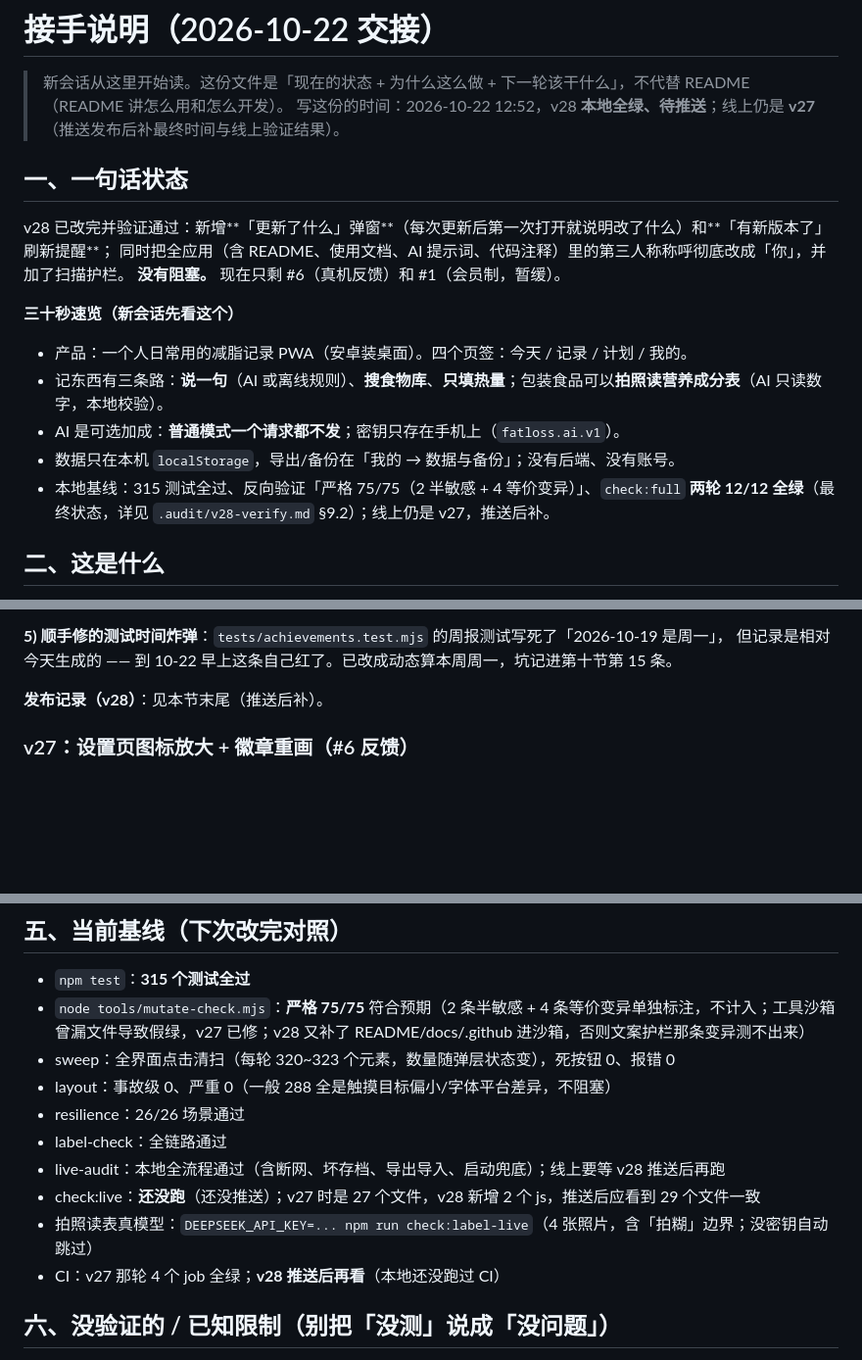
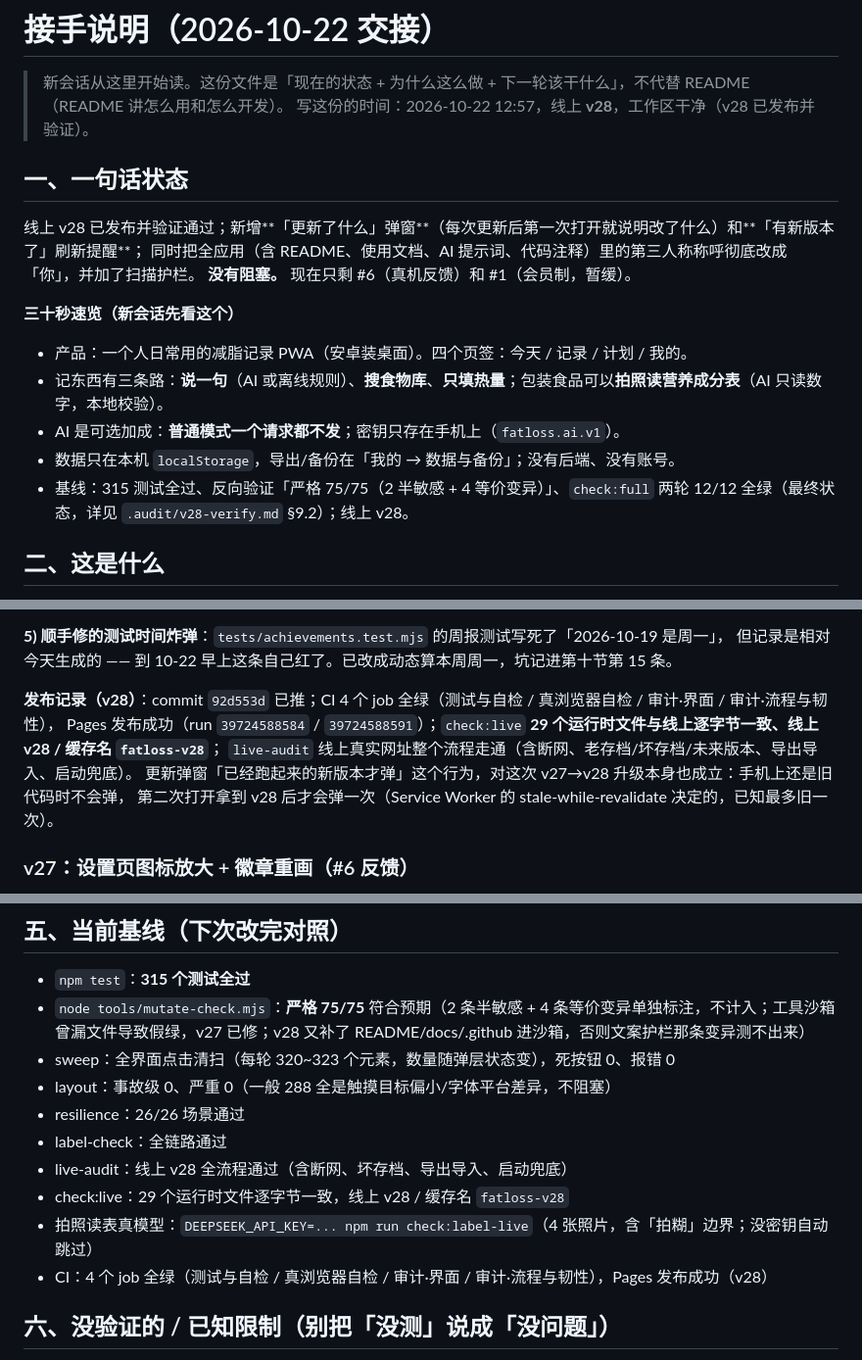
Before and after one commit to kotochain/fatloss-helper, a Markdown page: HANDOFF.md, 3 parts joined by grey strips. Shown at 98% size. GitHub-like rendering; blank space fills up the shorter version.

Commit message:
HANDOFF 更新到 v28：补发布记录、CI 与线上验证结果

```diff
--- a/HANDOFF.md
+++ b/HANDOFF.md
@@ -1,11 +1,11 @@
 # 接手说明（2026-10-22 交接）
 
 > 新会话从这里开始读。这份文件是「现在的状态 + 为什么这么做 + 下一轮该干什么」，不代替 README（README 讲怎么用和怎么开发）。
-> 写这份的时间：2026-10-22 12:52，v28 **本地全绿、待推送**；线上仍是 **v27**（推送发布后补最终时间与线上验证结果）。
+> 写这份的时间：2026-10-22 12:57，线上 **v28**，工作区干净（v28 已发布并验证）。
 
 ## 一、一句话状态
 
-v28 已改完并验证通过：新增**「更新了什么」弹窗**（每次更新后第一次打开就说明改了什么）和**「有新版本了」刷新提醒**；
+线上 v28 已发布并验证通过；新增**「更新了什么」弹窗**（每次更新后第一次打开就说明改了什么）和**「有新版本了」刷新提醒**；
 同时把全应用（含 README、使用文档、AI 提示词、代码注释）里的第三人称称呼彻底改成「你」，并加了扫描护栏。
 **没有阻塞。** 现在只剩 #6（真机反馈）和 #1（会员制，暂缓）。
 
@@ -15,7 +15,7 @@ v28 已改完并验证通过：新增**「更新了什么」弹窗**（每次更
 - 记东西有三条路：**说一句**（AI 或离线规则）、**搜食物库**、**只填热量**；包装食品可以**拍照读营养成分表**（AI 只读数字，本地校验）。
 - AI 是可选加成：**普通模式一个请求都不发**；密钥只存在手机上（`fatloss.ai.v1`）。
 - 数据只在本机 `localStorage`，导出/备份在「我的 → 数据与备份」；没有后端、没有账号。
-- 本地基线：315 测试全过、反向验证「严格 75/75（2 半敏感 + 4 等价变异）」、`check:full` **两轮 12/12 全绿**（最终状态，详见 `.audit/v28-verify.md` §9.2）；线上仍是 v27，推送后补。
+- 基线：315 测试全过、反向验证「严格 75/75（2 半敏感 + 4 等价变异）」、`check:full` 两轮 12/12 全绿（最终状态，详见 `.audit/v28-verify.md` §9.2）；线上 v28。
 
 ## 二、这是什么
 
@@ -75,7 +75,11 @@ state（含上一次已保存的记录）写回 localStorage；下一个场景
 **5) 顺手修的测试时间炸弹**：`tests/achievements.test.mjs` 的周报测试写死了「2026-10-19 是周一」，
 但记录是相对今天生成的 —— 到 10-22 早上这条自己红了。已改成动态算本周周一，坑记进第十节第 15 条。
 
-**发布记录（v28）**：见本节末尾（推送后补）。
+**发布记录（v28）**：commit `92d553d` 已推；CI 4 个 job 全绿（测试与自检 / 真浏览器自检 / 审计·界面 / 审计·流程与韧性），
+Pages 发布成功（run `39724588584` / `39724588591`）；`check:live` **29 个运行时文件与线上逐字节一致、线上 v28 / 缓存名 `fatloss-v28`**；
+`live-audit` 线上真实网址整个流程走通（含断网、老存档/坏存档/未来版本、导出导入、启动兜底）。
+更新弹窗「已经跑起来的新版本才弹」这个行为，对这次 v27→v28 升级本身也成立：手机上还是旧代码时不会弹，
+第二次打开拿到 v28 后才会弹一次（Service Worker 的 stale-while-revalidate 决定的，已知最多旧一次）。
 
 ### v27：设置页图标放大 + 徽章重画（#6 反馈）
 
@@ -333,10 +337,10 @@ UI 限制：**点「让 AI 说细一点」才发请求**，打开弹层不花钱
 - layout：事故级 0、严重 0（一般 288 全是触摸目标偏小/字体平台差异，不阻塞）
 - resilience：26/26 场景通过
 - label-check：全链路通过
-- live-audit：本地全流程通过（含断网、坏存档、导出导入、启动兜底）；线上要等 v28 推送后再跑
-- check:live：**还没跑**（还没推送）；v27 时是 27 个文件，v28 新增 2 个 js，推送后应看到 29 个文件一致
+- live-audit：线上 v28 全流程通过（含断网、坏存档、导出导入、启动兜底）
+- check:live：29 个运行时文件逐字节一致，线上 v28 / 缓存名 `fatloss-v28`
 - 拍照读表真模型：`DEEPSEEK_API_KEY=... npm run check:label-live`（4 张照片，含「拍糊」边界；没密钥自动跳过）
-- CI：v27 那轮 4 个 job 全绿；**v28 推送后再看**（本地还没跑过 CI）
+- CI：4 个 job 全绿（测试与自检 / 真浏览器自检 / 审计·界面 / 审计·流程与韧性），Pages 发布成功（v28）
 
 ## 六、没验证的 / 已知限制（别把「没测」说成「没问题」）
 
```
